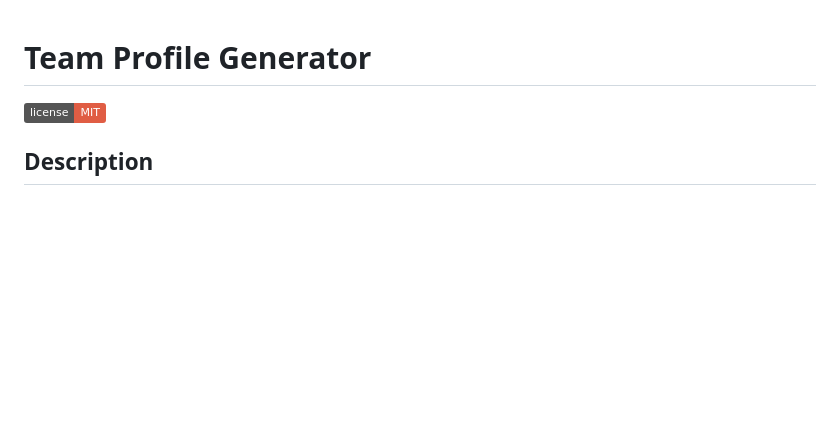
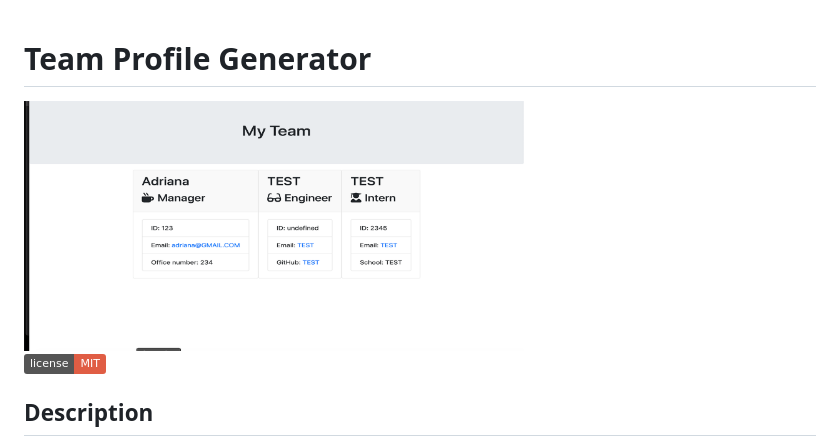
Before and after one commit to adriana-didden/Team-Profile-Generator, a Markdown page: README.md, the part around the change. Rendered like a GitHub page; pictures changed too: images/teamProfileGenerator.png (added); badges without logos; blank space fills up the shorter version.

Commit message:
added image of app

```diff
--- a/README.md
+++ b/README.md
@@ -1,5 +1,7 @@
 
   # Team Profile Generator
+
+  <img src="images/teamProfileGenerator.png" width ='500px'>
 
   ![user badge](https://img.shields.io/badge/license-MIT-red)
 
```
Also changed, not shown: images/teamProfileGenerator.gif (added), 1 other file.
